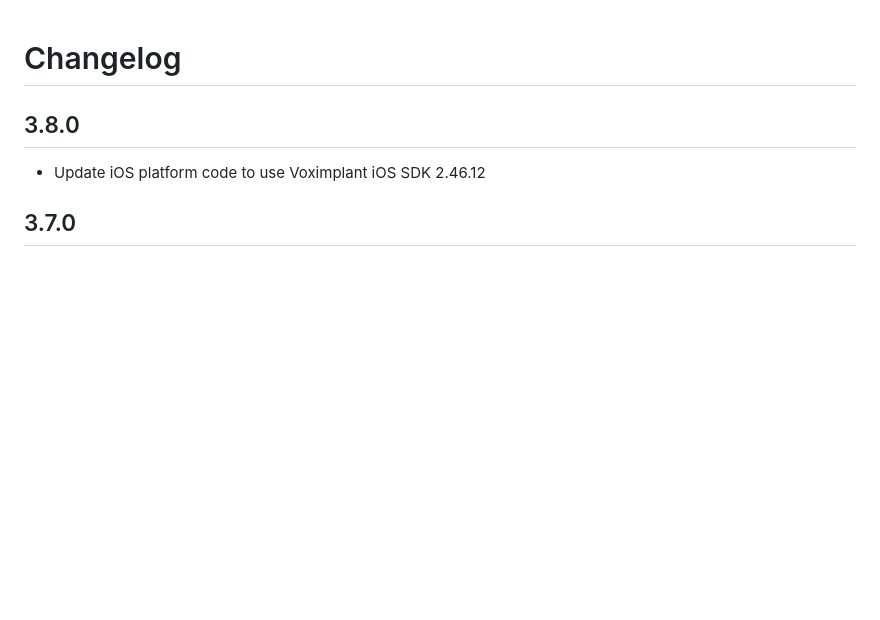
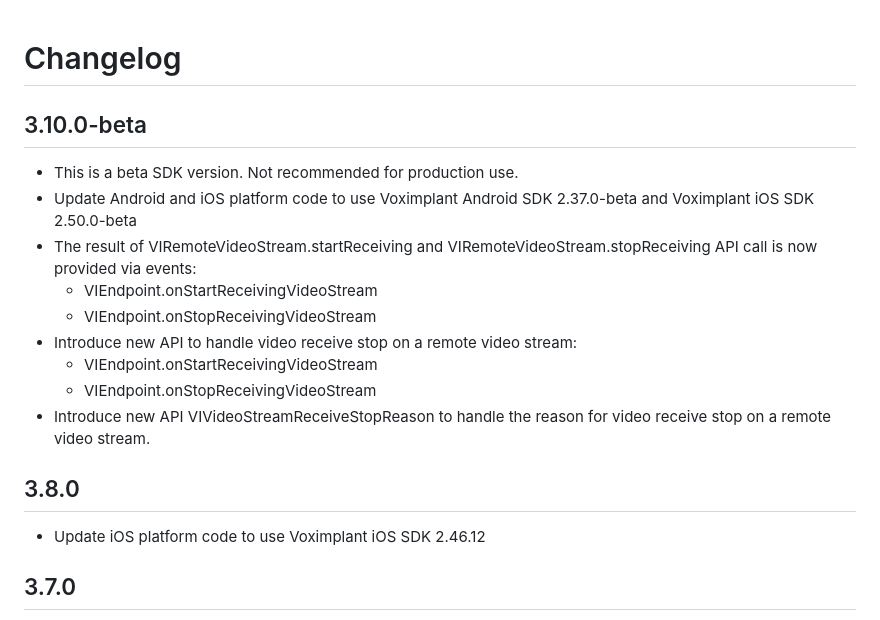
Before and after one commit to voximplant/flutter_voximplant, a Markdown page: CHANGELOG.md, the part around the change. GitHub-like rendering; blank space fills up the shorter version.

Commit message:
Update changelog

```diff
--- a/CHANGELOG.md
+++ b/CHANGELOG.md
@@ -1,4 +1,15 @@
 # Changelog
+
+## 3.10.0-beta
+* This is a beta SDK version. Not recommended for production use.
+* Update Android and iOS platform code to use Voximplant Android SDK 2.37.0-beta and Voximplant iOS SDK 2.50.0-beta
+* The result of VIRemoteVideoStream.startReceiving and VIRemoteVideoStream.stopReceiving API call is now provided via events:
+  * VIEndpoint.onStartReceivingVideoStream
+  * VIEndpoint.onStopReceivingVideoStream
+* Introduce new API to handle video receive stop on a remote video stream:
+  * VIEndpoint.onStartReceivingVideoStream
+  * VIEndpoint.onStopReceivingVideoStream
+* Introduce new API VIVideoStreamReceiveStopReason to handle the reason for video receive stop on a remote video stream.
 
 ## 3.8.0
 * Update iOS platform code to use Voximplant iOS SDK 2.46.12
```
